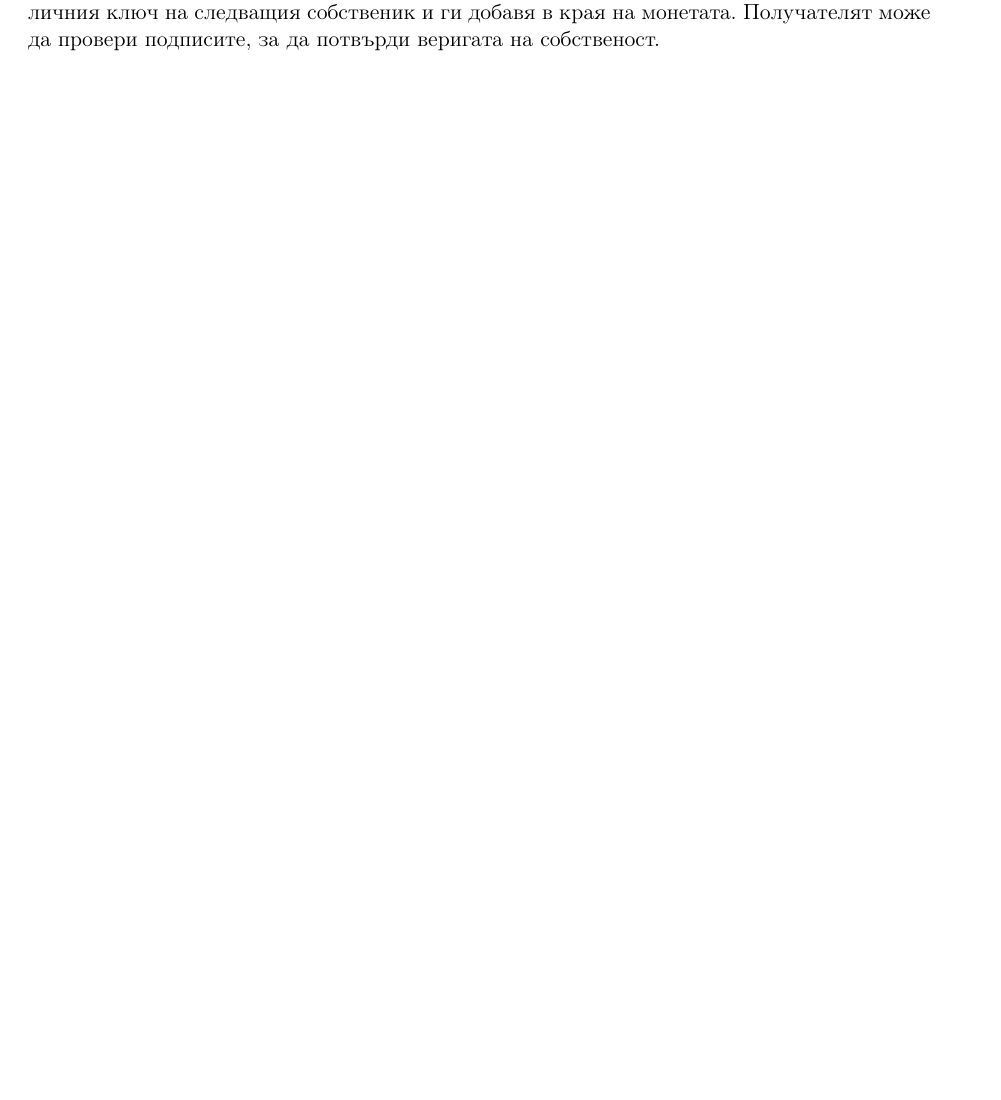
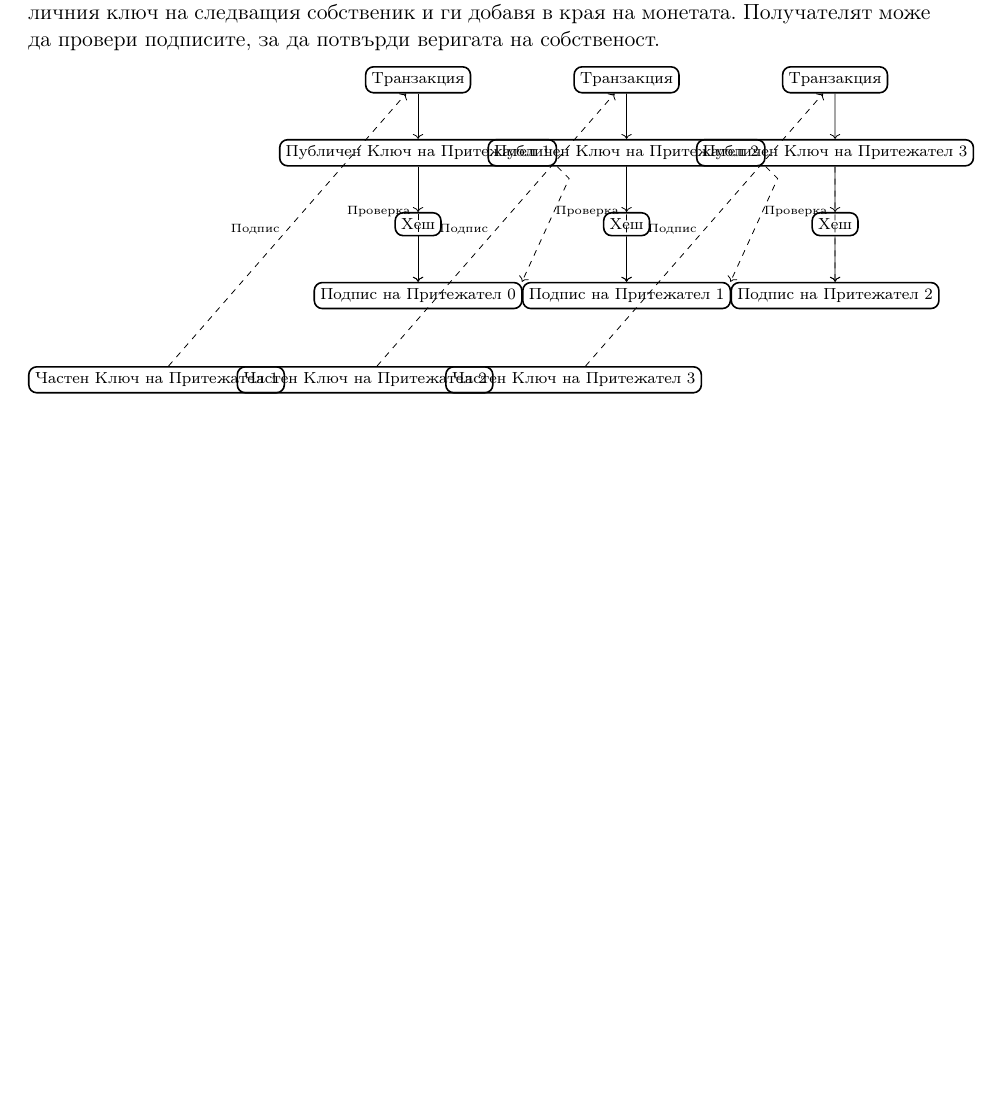
Before and after one commit to svetlyobg/bitcoin_bg, a LaTeX paper (main.tex): part of page 2 of 2, cut so that both start at the same text, the shorter picture padded with empty space. Compiled offline with pdfLaTeX.

Commit message:
Графика Транзакции

```diff
--- a/main.tex
+++ b/main.tex
@@ -28,6 +28,9 @@
 \fancyhf{}
 \fancyfoot[C]{\thepage}
 
+\usepackage{tikz}
+\usetikzlibrary{arrows.meta, positioning}
+
 % --- Заглавие ---
 \title{\textbf{Биткойн: Директна електронна парична система}}
 \author{Сатоши Накамото}
@@ -51,6 +54,57 @@
 
 Дефинираме електронна монета като верига от цифрови подписи. Всеки собственик прехвърля монетата на следващия, като подписва цифрово хеш на предишната транзакция и публичния ключ на следващия собственик и ги добавя в края на монетата. Получателят може да провери подписите, за да потвърди веригата на собственост.
 
+\begin{tikzpicture}[
+	scale=0.7, % Още по-маък мащаб
+	node distance=0.8cm and 1.2cm, % Още по-малки разстояния
+	block/.style={rectangle, draw, thick, text centered, rounded corners, font=\scriptsize, inner sep=3pt}, % Още по-малък шрифт и вътрешно отстояние
+	line/.style={draw, -Latex, thick},
+	dashed_line/.style={draw, dashed, -Latex, thick},
+	every node/.style={align=center} % Центриране на текста в многоредови възли
+	]
+	% Първа транзакция
+	\node (trans1) [block] {Транзакция};
+	\node (pk1) [block, below=of trans1] {Публичен Ключ на Притежател 1};
+	\node (hash1) [block, below=of pk1] {Хеш};
+	\node (sig0) [block, below=of hash1] {Подпис на Притежател 0};
+	\node (privk1) [block, below left=1cm and 0.5cm of sig0] {Частен Ключ на Притежател 1};
+
+	\draw [->] (trans1) -- (pk1);
+	\draw [->] (pk1) -- (hash1);
+	\draw [->] (hash1) -- (sig0);
+	\draw [dashed, ->] (privk1) -- node[left, font=\tiny] {Подпис} (trans1);
+	\draw [dashed, ->] (pk1) -- node[above left, font=\tiny] {Проверка} (sig0);
+
+	% Втора транзакция
+	\node (trans2) [block, right=1.8cm of trans1] {Транзакция};
+	\node (pk2) [block, below=of trans2] {Публичен Ключ на Притежател 2};
+	\node (hash2) [block, below=of pk2] {Хеш};
+	\node (sig1) [block, below=of hash2] {Подпис на Притежател 1};
+	\node (privk2) [block, below left=1cm and 0.5cm of sig1] {Частен Ключ на Притежател 2};
+
+	\draw [->] (trans2) -- (pk2);
+	\draw [->] (pk2) -- (hash2);
+	\draw [->] (hash2) -- (sig1);
+	\draw [dashed, ->] (privk2) -- node[left, font=\tiny] {Подпис} (trans2);
+	\draw [dashed, ->] (pk2) -- node[above left, font=\tiny] {Проверка} (sig1);
+	\draw [dashed, ->] (pk1.south east) -- ++(0.3cm,-0.3cm) -- node[right, font=\tiny] {} (sig1.north west);
+
+	% Трета транзакция
+	\node (trans3) [block, right=1.8cm of trans2] {Транзакция};
+	\node (pk3) [block, below=of trans3] {Публичен Ключ на Притежател 3};
+	\node (hash3) [block, below=of pk3] {Хеш};
+	\node (sig2) [block, below=of hash3] {Подпис на Притежател 2};
+	\node (privk3) [block, below left=1cm and 0.5cm of sig2] {Частен Ключ на Притежател 3};
+
+	\draw [->] (trans3) -- (pk3);
+	\draw [->] (pk3) -- (hash3);
+	\draw [->] (hash3) -- (sig2);
+	\draw [dashed, ->] (privk3) -- node[left, font=\tiny] {Подпис} (trans3);
+	\draw [dashed, ->] (pk3) -- node[above left, font=\tiny] {Проверка} (sig2);
+	\draw [dashed, ->] (pk2.south east) -- ++(0.3cm,-0.3cm) -- node[right, font=\tiny] {} (sig2.north west);
+
+\end{tikzpicture}
+
 % (тук продължаваш с превода)
 
 \end{document}
```
Also changed, not shown: main.pdf, 2 other files.
